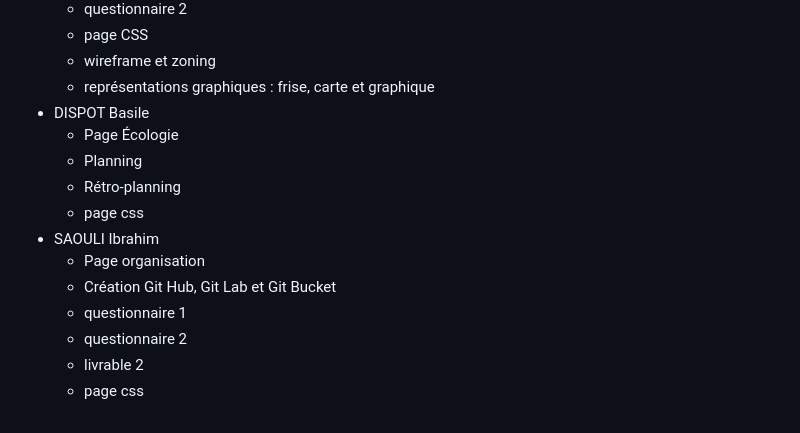
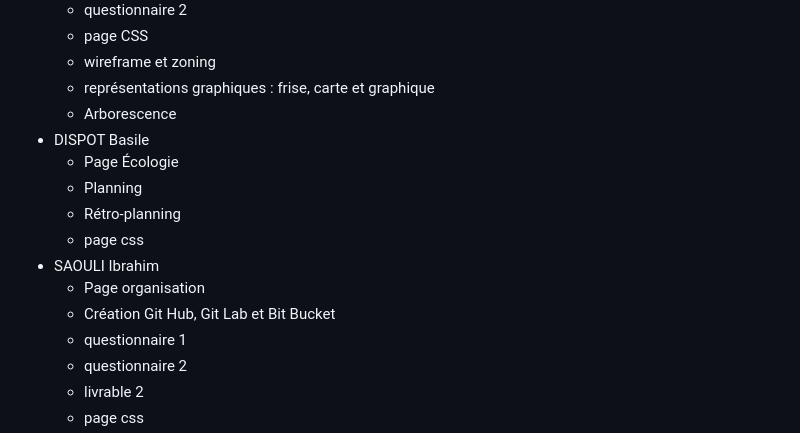
Before and after one commit to iibhm/SAE-site-blablacar, a Markdown page: README.md, the part around the change. Drawn GitHub-style.

```diff
--- a/README.md
+++ b/README.md
@@ -183,6 +183,7 @@ ou
   - page CSS
   - wireframe et zoning
   - représentations graphiques : frise, carte et graphique
+  - Arborescence
 - DISPOT Basile
   - Page Écologie
   - Planning
@@ -190,7 +191,7 @@ ou
   - page css
 - SAOULI Ibrahim
   - Page organisation
-  - Création Git Hub, Git Lab et Git Bucket
+  - Création Git Hub, Git Lab et Bit Bucket
   - questionnaire 1
   - questionnaire 2
   - livrable 2
```
